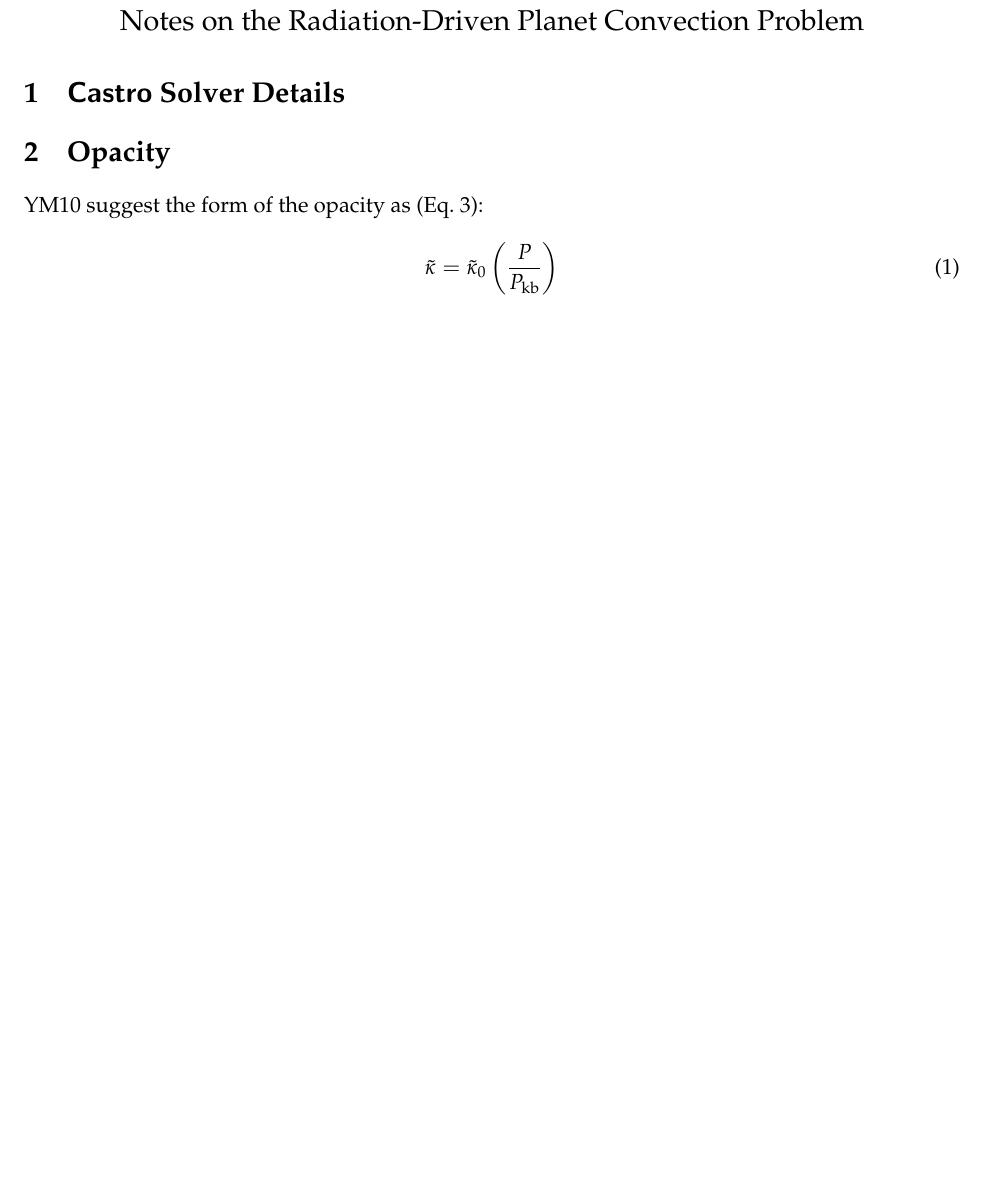
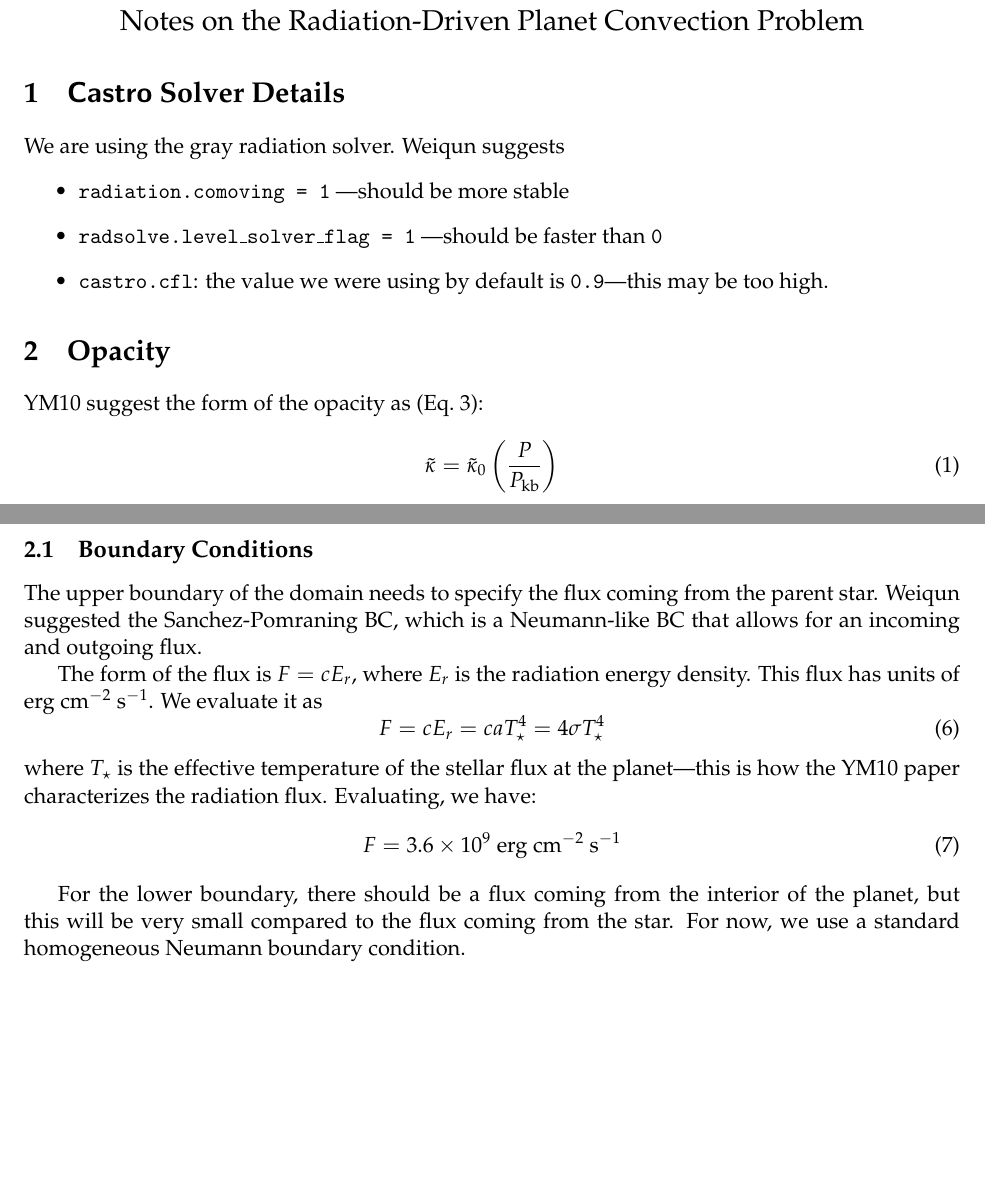
Before and after one commit to zingale/planet, a LaTeX document (notes/notes.tex): part of the page before the commit and two parts of pages 1 and 2 of 2 after it, the two joined at a grey line, cut so that both start at the same text, the shorter picture padded with empty space. Compiled offline with pdfLaTeX.

Commit message:
some more implementation details

```diff
--- a/notes/notes.tex
+++ b/notes/notes.tex
@@ -15,6 +15,14 @@
 
 
 \section{\castro\ Solver Details}
+
+We are using the gray radiation solver.  Weiqun suggests
+\begin{itemize}
+\item {\tt radiation.comoving = 1} ---should be more stable
+\item {\tt radsolve.level\_solver\_flag = 1} ---should be faster than {\tt 0}
+\item {\tt castro.cfl}: the value we were using by default is {\tt
+  0.9}---this may be too high.
+\end{itemize}
 
 
 \section{Opacity}
@@ -55,6 +63,29 @@ radiation.kappa_p_exp_n = -1
 \end{verbatim}
 
 
+\subsection{Boundary Conditions}
+
+The upper boundary of the domain needs to specify the flux coming from
+the parent star.  Weiqun suggested the Sanchez-Pomraning BC, which is
+a Neumann-like BC that allows for an incoming and outgoing flux.
+
+The form of the flux is $F = cE_r$, where $E_r$ is the radiation
+energy density.  This flux has units of $\mathrm{erg~cm^{-2}~s^{-1}}$.
+We evaluate it as
+\begin{equation}
+  F = cE_r = c a T_\star^4 = 4\sigma T_\star^4
+\end{equation}
+where $T_\star$ is the effective temperature of the stellar flux at
+the planet---this is how the YM10 paper characterizes the radiation
+flux.  Evaluating, we have:
+\begin{equation}
+  F = 3.6\times 10^9~\mathrm{erg~cm^{-2}~s^{-1}}
+\end{equation}
+
+For the lower boundary, there should be a flux coming from the
+interior of the planet, but this will be very small compared to the
+flux coming from the star.  For now, we use a standard homogeneous
+Neumann boundary condition.
 
 
 \end{document}
```
